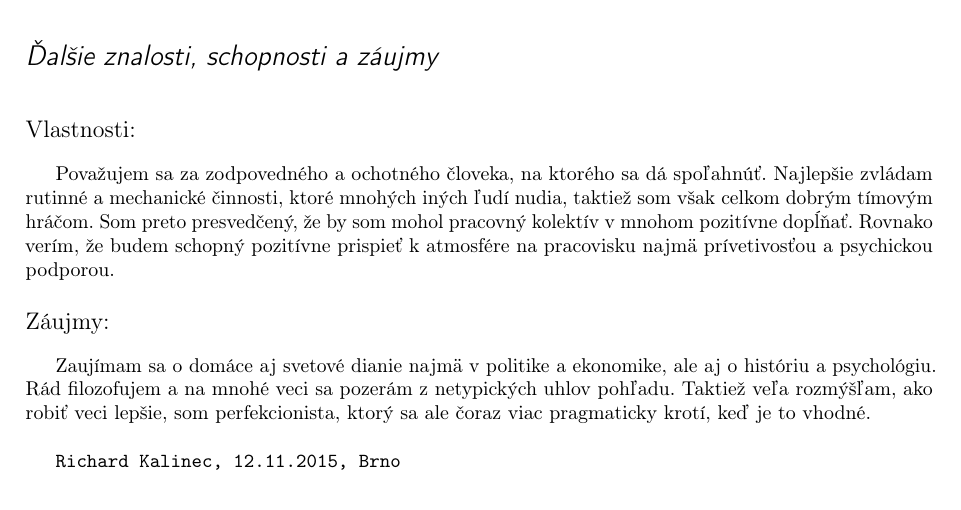
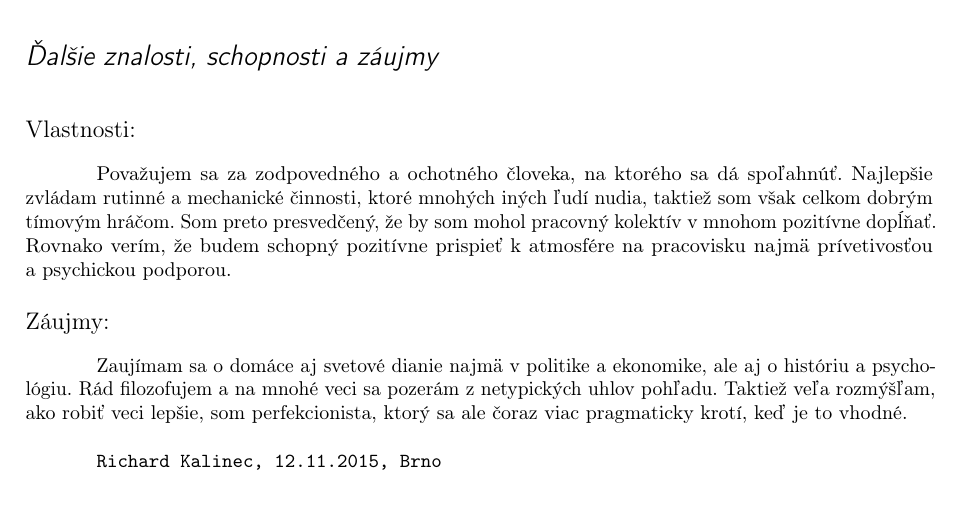
Before and after one commit to RichardKalinec/PB029-document1, a LaTeX document (Document.tex): part of page 1 of 4, cut so that both start at the same text. The pictures show the PDF file Document.pdf that the author committed with the source.

Commit message:
Added non-breaking spaces and final tweaks

```diff
--- a/Document.tex
+++ b/Document.tex
@@ -48,6 +48,8 @@
 \usepackage[unicode]{hyperref}
 
 \languageattribute{slovak}{split}
+
+\setlength{\parindent}{1,25cm}
 
 \bibliography{references.bib}
 
@@ -156,7 +158,7 @@ Nemecký jazyk: & začiatočník
 
 \begin{flushleft}
 \Large
-\textit{\textsf{Ďalšie znalosti, schopnosti a záujmy}}
+\textit{\textsf{Ďalšie znalosti, schopnosti a~záujmy}}
 \normalsize
 \end{flushleft}
 
@@ -167,7 +169,7 @@ Nemecký jazyk: & začiatočník
 Vlastnosti:
 \end{flushleft}
 
-Považujem sa za zodpovedného a ochotného človeka, na ktorého sa dá spoľahnúť. Najlepšie zvládam rutinné a mechanické činnosti, ktoré mnohých iných ľudí nudia, taktiež som však celkom dobrým tímovým hráčom. Som preto presvedčený, že by som mohol pracovný kolektív v mnohom pozitívne dopĺňať. Rovnako verím, že budem schopný pozitívne prispieť k atmosfére na pracovisku najmä prívetivosťou a psychickou podporou.
+Považujem sa za zodpovedného a~ochotného človeka, na ktorého sa dá spoľahnúť. Najlepšie zvládam rutinné a~mechanické činnosti, ktoré mnohých iných ľudí nudia, taktiež som však celkom dobrým tímovým hráčom. Som preto presvedčený, že by som mohol pracovný kolektív v~mnohom pozitívne dopĺňať. Rovnako verím, že budem schopný pozitívne prispieť k~atmosfére na pracovisku najmä prívetivosťou a~psychickou podporou.
 
 \smallskip
 
@@ -176,56 +178,55 @@ Považujem sa za zodpovedného a ochotného človeka, na ktorého sa dá spoľah
 Záujmy:
 \end{flushleft}
 
-Zaujímam sa o domáce aj svetové dianie najmä v politike a ekonomike,
-ale aj o históriu a psychológiu. Rád filozofujem a na mnohé veci sa
-pozerám z netypických uhlov pohľadu. Taktiež veľa rozmýšľam, ako robiť veci lepšie, som perfekcionista, ktorý sa ale čoraz viac pragmaticky krotí, keď je to vhodné.
+Zaujímam sa o~domáce aj svetové dianie najmä v~politike a~ekonomike,
+ale aj o~históriu a~psychológiu. Rád filozofujem a~na mnohé veci sa
+pozerám z~netypických uhlov pohľadu. Taktiež veľa rozmýšľam, ako robiť veci lepšie, som perfekcionista, ktorý sa ale čoraz viac pragmaticky krotí, keď je to vhodné.
 
 \bigskip
 
 \texttt{Richard Kalinec, 12.11.2015, Brno}
 
 \pagebreak
+
 \begin{center}
 \Huge
-\textbf{\textit{Monitorovanie, analýza a uchovávanie elektronickej komunikácie tajnými službami}}
+\textbf{\textit{Monitorovanie, analýza a~uchovávanie elektronickej komunikácie tajnými službami}}
 \normalsize
 \end{center}
 
 \bigskip
 
-\setlength{\parindent}{1,25cm}
-
-Uplynulý rok ostala široká verejnosť na celom svete šokovaná odhalením, že jedna z tajných služieb USA, National Security Agency (NSA)\index{NSA} \cite{nsa}, ale aj jedna z tajných služieb Veľkej Británie, Government Communications Headquarters (GCHQ)\index{GCHQ} \cite{gchq}, zhromažďujú, vyhodnocujú a ukladajú údaje o elektronickej komunikácii na celom svete. Bývalý technik amerických tajných služieb Edward Snowden\index{Edward Snowden}, ktorý tieto skutočnosti poskytol viacerým svetoznámym médiám, radšej utiekol do Ruska. \cite{techsme1,sme1} Zo strany prevažnej časti odbornej aj laickej verejnosti sa začala ozývať ostrá kritika\index{kritika} bezprecedentného zásahu do súkromia\index{súkromie} nevinných ľudí, americká vláda sa aspoň navonok obhajuje, že jej tieto špionážne programy pomáhajú zaistiť bezpečnosť\index{bezpečnosť}. Či americká vláda hovorí pravdu, môžeme len špekulovať, prípadne veriť naším dojmom. Je jasné, že údaje získané špionážou takého rozsahu sú obzvlášť pomocou sofistikovaných analytických nástrojov (hoci sú ich možnosti stále výrazne obmedzené) zneužiteľné\index{zneužitie} hrozivým spôsobom.
+Uplynulý rok ostala široká verejnosť na celom svete šokovaná odhalením, že jedna z~tajných služieb USA, National Security Agency (NSA)\index{NSA} \cite{nsa}, ale aj jedna z~tajných služieb Veľkej Británie, Government Communications Headquarters (GCHQ)\index{GCHQ} \cite{gchq}, zhromažďujú, vyhodnocujú a~ukladajú údaje o~elektronickej komunikácii na celom svete. Bývalý technik amerických tajných služieb Edward Snowden\index{Edward Snowden}, ktorý tieto skutočnosti poskytol viacerým svetoznámym médiám, radšej utiekol do Ruska. \cite{techsme1,sme1} Zo strany prevažnej časti odbornej aj laickej verejnosti sa začala ozývať ostrá kritika\index{kritika} bezprecedentného zásahu do súkromia\index{súkromie} nevinných ľudí, americká vláda sa aspoň navonok obhajuje, že jej tieto špionážne programy pomáhajú zaistiť bezpečnosť\index{bezpečnosť}. Či americká vláda hovorí pravdu, môžeme len špekulovať, prípadne veriť naším dojmom. Je jasné, že údaje získané špionážou takého rozsahu sú obzvlášť pomocou sofistikovaných analytických nástrojov (hoci sú ich možnosti stále výrazne obmedzené) zneužiteľné\index{zneužitie} hrozivým spôsobom.
 
 \begin{center}
 ***
 \end{center}
 
-Takže tu máme najvyspelejšie sledovacie programy v dejinách ľudstva, ktoré sú obhajované imperatívom ochrany a bezpečnosti nevinných ľudí, ako aj tradičného presadzovania národných záujmov a na druhej strane oprávnene kritizované\index{kritika} nielen za všadeprítomné zásahy do súkromia\index{súkromie}, ale aj za otáznu účinnosť v praxi.
+Takže tu máme najvyspelejšie sledovacie programy v~dejinách ľudstva, ktoré sú obhajované imperatívom ochrany a~bezpečnosti nevinných ľudí, ako aj tradičného presadzovania národných záujmov a~na druhej strane oprávnene kritizované\index{kritika} nielen za všadeprítomné zásahy do súkromia\index{súkromie}, ale aj za otáznu účinnosť v~praxi.
 
 \smallskip
 
-V prvom rade som presvedčený, že tajné služby takýmto sledovaním už zašli priďaleko a nemajú právo takto zasahovať ľuďom do súkromia\index{súkromie}. Ochrana ľudí aj inštitúcií je legitímny záujem, ale ako raz povedala jedna Američanka „Ak stratíme slobodu, stratíme všetko.“. Strach bol a je mocnými zneužívaný na manipuláciu a podrobovanie si ľudí. Takáto špionáž porušuje právo ľudí na súkromie a dáva vláde aj zamestnancom tajnej služby priestor na zneužitie týchto informácií na rôzne nekalé ciele. Áno, vláda to môže myslieť dobre, ale všetko má svoje hranice. Zvlášť v tajnej službe, ktorá de facto „kontroluje“\index{kontrola} samu seba, keďže aj kontrolné orgány a príslušný súd sa musia spoľahnúť na to, že tajná služba im hovorí pravdu a dodržiava zákony, je veľký priestor aj pre zneužitie jednotlivcami pre osobné ciele. Šéfredaktor Guardianu\index{Guardian} – britského denníka, ktorý materiály od Snowdena zverejňuje a stal sa za to terčom nátlaku britských tajných služieb aj politikov – to vystihol: „Za posledné tri roky sa stalo už po druhýkrát, keď veľmi mladý pracovník na nízkom stupni vedel prečítať ich dáta a odísť s nimi. Myslím, že by bolo lepšie, keby sa starali viac o vlastné zabezpečenie siete ako Guardian.“. Špionáž preto treba aspoň obmedziť a nájsť spôsob, ako činnosť služby čo najúčinnejšie nezávisle a transparentne kontrolovať\index{kontrola}. Žiadny kontrolný mechanizmus ale nie je dokonalý, ľudia sú omylní, manipulovateľní a žiaľ, niektorí aj podplatiteľní či vydierateľní. Takže jedinou spoľahlivou ochranou súkromia ľudí je obmedzenie špionáže. Nedá sa zneužiť\index{zneužitie} údaje, ktoré neboli zachytené...
+V~prvom rade som presvedčený, že tajné služby takýmto sledovaním už zašli priďaleko a~nemajú právo takto zasahovať ľuďom do súkromia\index{súkromie}. Ochrana ľudí aj inštitúcií je legitímny záujem, ale ako raz povedala jedna Američanka „Ak stratíme slobodu, stratíme všetko.“. Strach bol a~je mocnými zneužívaný na manipuláciu a~podrobovanie si ľudí. Takáto špionáž porušuje právo ľudí na súkromie a~dáva vláde aj zamestnancom tajnej služby priestor na zneužitie týchto informácií na rôzne nekalé ciele. Áno, vláda to môže myslieť dobre, ale všetko má svoje hranice. Zvlášť v~tajnej službe, ktorá de facto „kontroluje“\index{kontrola} samu seba, keďže aj kontrolné orgány a~príslušný súd sa musia spoľahnúť na to, že tajná služba im hovorí pravdu a~dodržiava zákony, je veľký priestor aj pre zneužitie jednotlivcami pre osobné ciele. Šéfredaktor Guardianu\index{Guardian} – britského denníka, ktorý materiály od Snowdena zverejňuje a~stal sa za to terčom nátlaku britských tajných služieb aj politikov – to vystihol: „Za posledné tri roky sa stalo už po druhýkrát, keď veľmi mladý pracovník na nízkom stupni vedel prečítať ich dáta a~odísť s~nimi. Myslím, že by bolo lepšie, keby sa starali viac o~vlastné zabezpečenie siete ako Guardian.“. Špionáž preto treba aspoň obmedziť a~nájsť spôsob, ako činnosť služby čo najúčinnejšie nezávisle a~transparentne kontrolovať\index{kontrola}. Žiadny kontrolný mechanizmus ale nie je dokonalý, ľudia sú omylní, manipulovateľní a~žiaľ, niektorí aj podplatiteľní či vydierateľní. Takže jedinou spoľahlivou ochranou súkromia ľudí je obmedzenie špionáže. Nedá sa zneužiť\index{zneužitie} údaje, ktoré neboli zachytené...
 
 \begin{center}
 	***
 \end{center}
 
-Fakt, že aj iné krajiny by radi vykonávali takúto sofistikovanú špionáž, ak by to dokázali, že nedemokratické krajiny sa dopúšťajú ešte horších „opatrení“ voči občanom a zo súčasného zhrozenia z americkej a britskej špionáže sa môžu smiať, neospravedlňuje to, že takúto špionáž vykonávajú USA, Veľká Británia ani nikto iný. Už deťom sa hovorí: „To, že on skočí do studne, neznamená, že máš aj ty.“. Škoda, že sa toho nedržia mnohí dospelí a v tomto prípade dokonca tí, ktorí majú na zákonnosť (a teda aj morálku) v spoločnosti dohliadať. Áno, na druhej strane vo vzťahu k zločincom a nedemokratickým krajinám s neskrývanými mocenskými ambíciami sa nemôžeme správať vo všetkých ohľadoch tak, ako k vlastným bezúhonným občanom, ktorí si chcú primerane užiť svoje slobody. Lenže medzi potrebnou až nutnou sebaobranou a prispôsobením sa nepriaznivej realite na strane jednej a morálnym relativizmom a robením tých istých zlých vecí (akurát v menšom rozsahu a krajšom kabáte) je nebezpečne tenká a neostrá hranica. Tým sa vraciame k citátu spomenutému na začiatku úvahy. Ak chceme byť lepší, musíme počítať s tým, že to budeme mať zložitejšie a náročnejšie. Nemôžeme sa nechať prevalcovať zlom, ale ak by bolo bytie dobrým vždy jednoduché a ľahké, azda by zla ani nebolo... tak sa odpútajme od vyhovárania sa na druhých a pokúsme sa nájsť cestu, ako sa dá bezpečnosť zaistiť bez neobmedzených praktík „Veľkého brata“. Aj sám Snowden pôvodne utajovanie informácií schvaľoval a ľudí, ktorí vynášajú informácie, ostro odsudzoval. \cite{techsme3} Nakoniec ale tvárou v tvár praktikám v tajnej službe zmenil názor... Novinár spolupracujúci s ním tvrdí, že „má dosť informácií, ktoré by Spojeným štátom narobili za minútu viac škody, ako sa podarilo komukoľvek inému v histórii USA... Lenže to nie je jeho cieľ.“. \cite{sme3} Aj šéfredaktor Guardianu nedávno vyhlásil, že zverejnili iba jedno percento materiálov, „urobili veľmi selektívne\index{selekcia} úsudky“ o tom, čo zverejniť a neodhalil žiadne meno zamestnanca tajnej služby. \cite{sme2}
+Fakt, že aj iné krajiny by radi vykonávali takúto sofistikovanú špionáž, ak by to dokázali, že nedemokratické krajiny sa dopúšťajú ešte horších „opatrení“ voči občanom a~zo súčasného zhrozenia z~americkej a~britskej špionáže sa môžu smiať, neospravedlňuje to, že takúto špionáž vykonávajú USA, Veľká Británia ani nikto iný. Už deťom sa hovorí: „To, že on skočí do studne, neznamená, že máš aj ty.“. Škoda, že sa toho nedržia mnohí dospelí a~v~tomto prípade dokonca tí, ktorí majú na zákonnosť (a~teda aj morálku) v~spoločnosti dohliadať. Áno, na druhej strane vo vzťahu k~zločincom a~nedemokratickým krajinám s~neskrývanými mocenskými ambíciami sa nemôžeme správať vo všetkých ohľadoch tak, ako k~vlastným bezúhonným občanom, ktorí si chcú primerane užiť svoje slobody. Lenže medzi potrebnou až nutnou sebaobranou a~prispôsobením sa nepriaznivej realite na strane jednej a~morálnym relativizmom a~robením tých istých zlých vecí (akurát v~menšom rozsahu a~krajšom kabáte) je nebezpečne tenká a~neostrá hranica. Tým sa vraciame k~citátu spomenutému na začiatku úvahy. Ak chceme byť lepší, musíme počítať s~tým, že to budeme mať zložitejšie a~náročnejšie. Nemôžeme sa nechať prevalcovať zlom, ale ak by bolo bytie dobrým vždy jednoduché a~ľahké, azda by zla ani nebolo... tak sa odpútajme od vyhovárania sa na druhých a~pokúsme sa nájsť cestu, ako sa dá bezpečnosť zaistiť bez neobmedzených praktík „Veľkého brata“. Aj sám Snowden pôvodne utajovanie informácií schvaľoval a~ľudí, ktorí vynášajú informácie, ostro odsudzoval. \cite{techsme3} Nakoniec ale tvárou v~tvár praktikám v~tajnej službe zmenil názor... Novinár spolupracujúci s~ním tvrdí, že „má dosť informácií, ktoré by Spojeným štátom narobili za minútu viac škody, ako sa podarilo komukoľvek inému v~histórii USA... Lenže to nie je jeho cieľ.“. \cite{sme3} Aj šéfredaktor Guardianu nedávno vyhlásil, že zverejnili iba jedno percento materiálov, „urobili veľmi selektívne\index{selekcia} úsudky“ o~tom, čo zverejniť a~neodhalil žiadne meno zamestnanca tajnej služby. \cite{sme2}
 
 \begin{center}
 	***
 \end{center}
 
-Špionáž\index{špionáž} takéhoto rozsahu je teda neprijateľná bez ohľadu na to, kto by to tiež rád robil či kto robí ešte horšie veci. Mantra bezpečnosti\index{bezpečnosť} či národných záujmov\index{národné záujmy} bola v histórii nespočet krát zneužitá v mocenskom boji\index{mocenský boj}, ako aj na presadzovanie autoritárskych a slobody\index{sloboda} potláčajúcich politík. A ak aj sú tieto snahy myslené úprimne dobre, napriek vidine potenciálnych bezpečnostných prínosov je nutné nebagatelizovať hrozivé riziká zneužívania\index{zneužitie} plošne zhromažďovaných údajov.
+Špionáž\index{špionáž} takéhoto rozsahu je teda neprijateľná bez ohľadu na to, kto by to tiež rád robil či kto robí ešte horšie veci. Mantra bezpečnosti\index{bezpečnosť} či národných záujmov\index{národné záujmy} bola v~histórii nespočet krát zneužitá v~mocenskom boji\index{mocenský boj}, ako aj na presadzovanie autoritárskych a~slobody\index{sloboda} potláčajúcich politík. A~ak aj sú tieto snahy myslené úprimne dobre, napriek vidine potenciálnych bezpečnostných prínosov je nutné nebagatelizovať hrozivé riziká zneužívania\index{zneužitie} plošne zhromažďovaných údajov.
 
-Hoci je teda problematika špionáže rozporuplná, vlády USA a Veľkej Británie by mali urobiť všetko pre to, aby našli adekvátny spôsob sledovania komunikácie, ktorý bude čo najlepšie vyvažovať prínos pre bezpečnosť\index{bezpečnosť} a elimináciu rôznych hrozieb na strane jednej a rešpektovanie súkromia\index{súkromie} ľudí, ako aj obmedzenie možností zneužitia\index{zneužitie} vládou aj pracovníkmi tajných služieb na strane druhej. Ich dôveryhodnosti môže čo najúčinnejšia nezávislá a transparentná kontrola\index{kontrola} sledovacích programov, ktoré by plnili práve ten účel, pre ktorý boli oficiálne zriadené, len prospieť. Takisto by nehnali vodu na mlyn úvahám o rozštiepení internetu a pokusom o vytváranie uzavretých národných sietí.
+Hoci je teda problematika špionáže rozporuplná, vlády USA a~Veľkej Británie by mali urobiť všetko pre to, aby našli adekvátny spôsob sledovania komunikácie, ktorý bude čo najlepšie vyvažovať prínos pre bezpečnosť\index{bezpečnosť} a~elimináciu rôznych hrozieb na strane jednej a~rešpektovanie súkromia\index{súkromie} ľudí, ako aj obmedzenie možností zneužitia\index{zneužitie} vládou aj pracovníkmi tajných služieb na strane druhej. Ich dôveryhodnosti môže čo najúčinnejšia nezávislá a~transparentná kontrola\index{kontrola} sledovacích programov, ktoré by plnili práve ten účel, pre ktorý boli oficiálne zriadené, len prospieť. Takisto by nehnali vodu na mlyn úvahám o~rozštiepení internetu a~pokusom o~vytváranie uzavretých národných sietí.
 
-Bude teda veľmi zaujímavé sledovať, ako sa vyvinie do veľkej miery hodnotový boj medzi súkromím\index{súkromie}, ale aj slobodou\index{sloboda} na jednej strane, a pocitom istoty a bezpečnosťou\index{bezpečnosť} na druhej strane. Samozrejme, zásadnú úlohu zohrajú analýzy a diskusie okolo praktických poznatkov a vízií. Avšak rozhodnutie v tomto prípade zrejme nastaví dôležitý precedens aj pre iné oblasti života. Je to skúška, kam až sme odhodlaní posúvať našu slobodu\index{sloboda} a dôveru v schopnosť ľudstva morálne dospieť natoľko, že nebude potrebovať, aby štáty boli príliš veľké, silné a nedôverčivé, aby sme si z našej civilizácie neurobili džungľu. A tiež skúška, či sa nakoniec väčšina uspokojí s tým, že v náručí „Veľkého brata“ je život aspoň na prvý pohľad predsa len pohodlnejší a istejší. Aj za cenu neduhov v štátnej správe či dokonca diktatúre, ktoré by bohato vystačili azda na nejednu ďalšiu esej...
+Bude teda veľmi zaujímavé sledovať, ako sa vyvinie do veľkej miery hodnotový boj medzi súkromím\index{súkromie}, ale aj slobodou\index{sloboda} na jednej strane, a~pocitom istoty a~bezpečnosťou\index{bezpečnosť} na druhej strane. Samozrejme, zásadnú úlohu zohrajú analýzy a~diskusie okolo praktických poznatkov a~vízií. Avšak rozhodnutie v~tomto prípade zrejme nastaví dôležitý precedens aj pre iné oblasti života. Je to skúška, kam až sme odhodlaní posúvať našu slobodu\index{sloboda} a~dôveru v~schopnosť ľudstva morálne dospieť natoľko, že nebude potrebovať, aby štáty boli príliš veľké, silné a~nedôverčivé, aby sme si z~našej civilizácie neurobili džungľu. A~tiež skúška, či sa nakoniec väčšina uspokojí s~tým, že v~náručí „Veľkého brata“ je život aspoň na prvý pohľad predsa len pohodlnejší a~istejší. Aj za cenu neduhov v~štátnej správe či dokonca diktatúre, ktoré by bohato vystačili azda na nejednu ďalšiu esej...
 
 \begin{figure}[htbp]
 \begin{center}
-\includegraphics[width=0.75\textwidth]{Zem_2015-9-17}
+\includegraphics[width=\textwidth]{Zem_2015-9-17}
 \end{center}
 \end{figure}
 
```
Also changed, not shown: Document.pdf, Makefile, document.bbl (added), document.ind (added), Document.tex (14 more changed lines), 8 other files.
